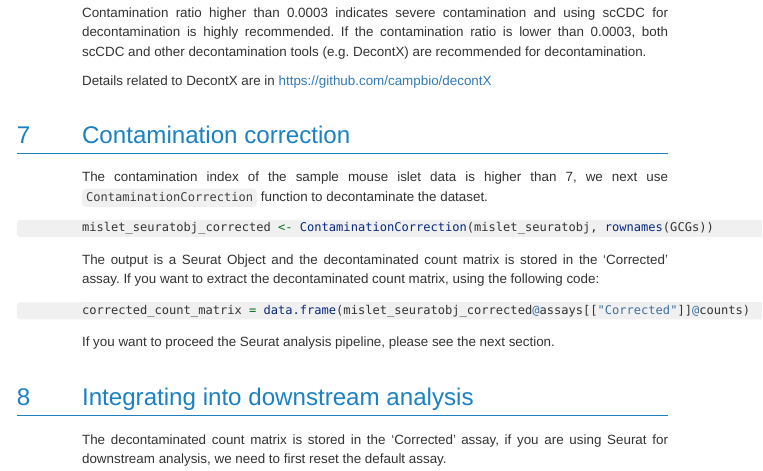
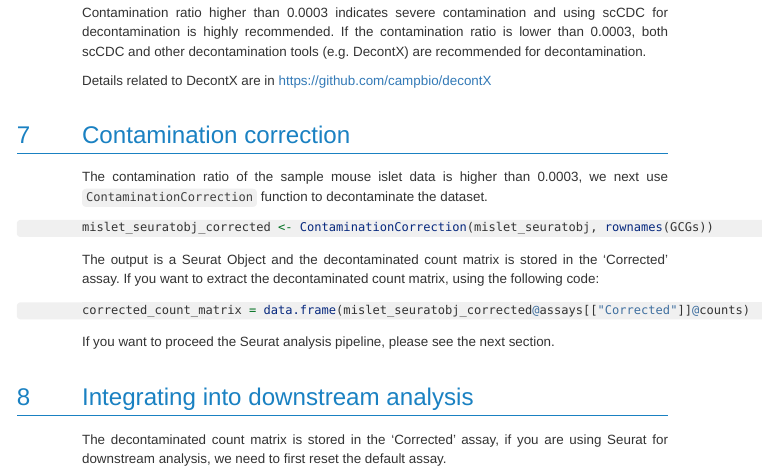
Before and after one commit to ZJU-UoE-CCW-LAB/scCDC, an R Markdown document (inst/doc/scCDC.Rmd): the page in a window 1100 px wide, from 2960 px down. The pictures show the output file inst/doc/scCDC.html that the author committed with the source, opened offline.

Commit message:
update contamination quantification

````diff
--- a/inst/doc/scCDC.Rmd
+++ b/inst/doc/scCDC.Rmd
@@ -153,7 +153,7 @@ Details related to DecontX are in <https://github.com/campbio/decontX>
 
 # Contamination correction
 
-The contamination index of the sample mouse islet data is higher than 7, we next use `ContaminationCorrection` function to decontaminate the dataset.
+The contamination ratio of the sample mouse islet data is higher than 0.0003, we next use `ContaminationCorrection` function to decontaminate the dataset.
 
 ```{r ContaminationCorrection.1}
 mislet_seuratobj_corrected <- ContaminationCorrection(mislet_seuratobj, rownames(GCGs))
````
Also changed, not shown: inst/doc/scCDC.html.
